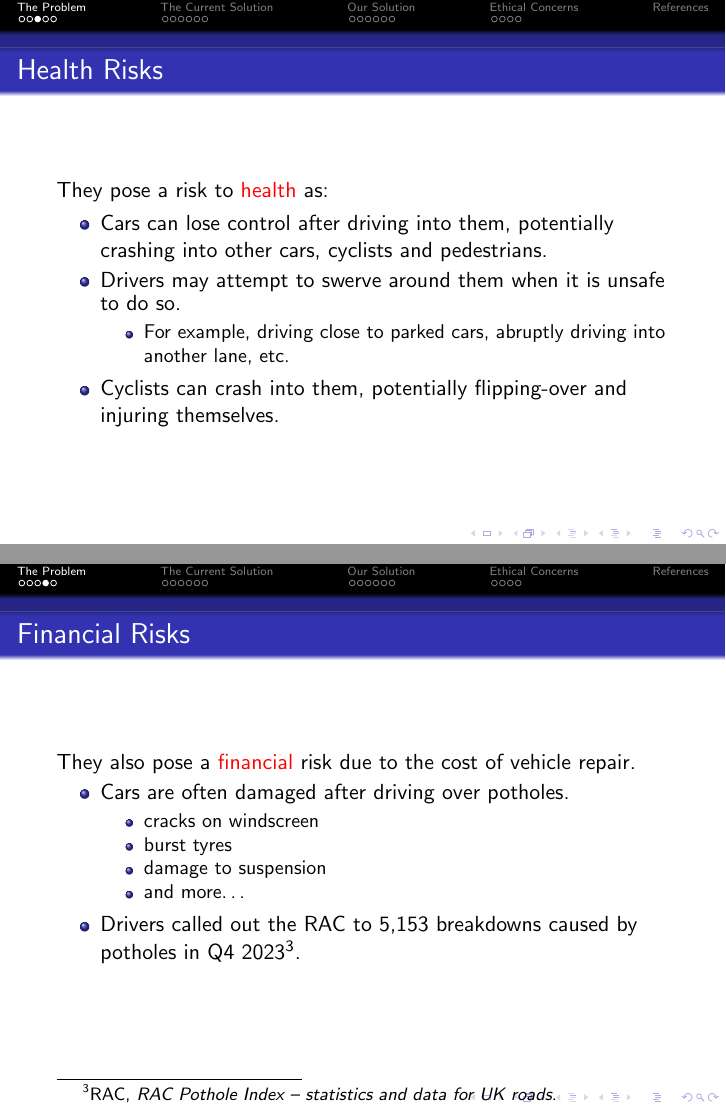
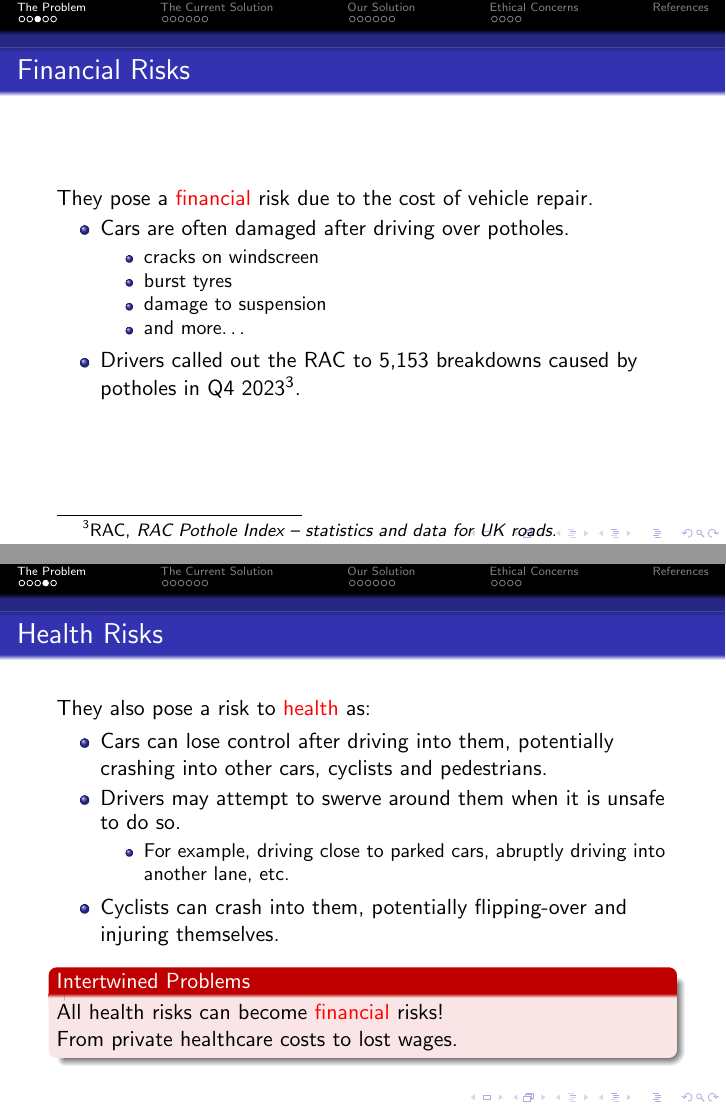
Before and after one commit to Wartybix/Tech-for-Good, LaTeX slides (Slides/presentation.tex): pages 4 and 5 of 24, joined at a grey line. Compiled offline with pdfLaTeX.

Commit message:
Added point about health risks becoming financial risks.

```diff
--- a/Slides/presentation.tex
+++ b/Slides/presentation.tex
@@ -50,24 +50,9 @@ Potholes in the road are a challenge and a danger to many drivers and cyclists.
 
 \end{frame}
 
-\begin{frame}{Health Risks}
-
-They pose a risk to \alert{health} as:
-
-\begin{itemize}
-    \item Cars can lose control after driving into them, potentially crashing into other cars, cyclists and pedestrians.
-    \item Drivers may attempt to swerve around them when it is unsafe to do so.
-    \begin{itemize}
-        \item For example, driving close to parked cars, abruptly driving into another lane, etc.
-    \end{itemize}
-    \item Cyclists can crash into them, potentially flipping-over and injuring themselves.
-\end{itemize}
-
-\end{frame}
-
 \begin{frame}{Financial Risks}
 
-    They also pose a \alert{financial} risk due to the cost of vehicle repair.
+    They pose a \alert{financial} risk due to the cost of vehicle repair.
 
     \begin{itemize}
         \item Cars are often damaged after driving over potholes.
@@ -79,6 +64,26 @@ They pose a risk to \alert{health} as:
         \end{itemize}
         \item Drivers called out the RAC to 5,153 breakdowns caused by potholes in Q4 2023 \footcite{car-breakdowns}.
     \end{itemize}
+\end{frame}
+
+\begin{frame}{Health Risks}
+
+They also pose a risk to \alert{health} as:
+
+    \begin{itemize}
+        \item Cars can lose control after driving into them, potentially crashing into other cars, cyclists and pedestrians.
+        \item Drivers may attempt to swerve around them when it is unsafe to do so.
+        \begin{itemize}
+            \item For example, driving close to parked cars, abruptly driving into another lane, etc.
+        \end{itemize}
+        \item Cyclists can crash into them, potentially flipping-over and injuring themselves.
+    \end{itemize}
+
+    \begin{alertblock}{Intertwined Problems}
+        All health risks can become \alert{financial} risks!
+
+        From private healthcare costs to lost wages.
+    \end{alertblock}
 
 \end{frame}
 
```
